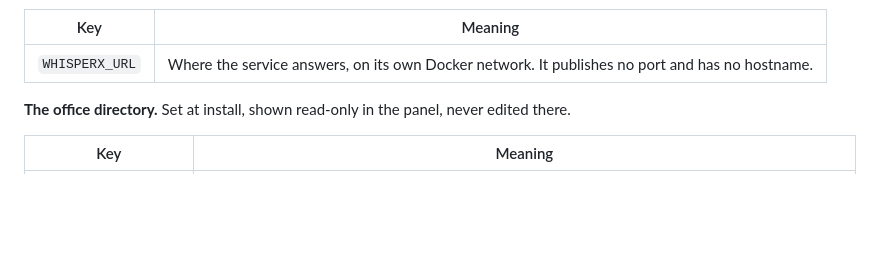
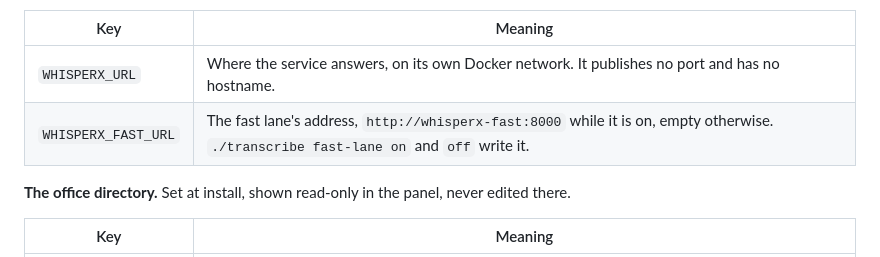
Before and after one commit to TNMD-FDO/gideon-transcribe, a Markdown page: docs/install.md, the part around the change. Rendered like a GitHub page; blank space fills up the shorter version.

Commit message:
The install guide names the fast lane's key
Co-Authored-By: Claude Fable 5.1 <noreply@anthropic.com>

```diff
--- a/docs/install.md
+++ b/docs/install.md
@@ -482,6 +482,7 @@ The directory objects from Section 2 and the certificate are yours to remove or
 | Key | Meaning |
 |---|---|
 | `WHISPERX_URL` | Where the service answers, on its own Docker network. It publishes no port and has no hostname. |
+| `WHISPERX_FAST_URL` | The fast lane's address, `http://whisperx-fast:8000` while it is on, empty otherwise. `./transcribe fast-lane on` and `off` write it. |
 
 **The office directory.** Set at install, shown read-only in the panel, never edited there.
 
```
